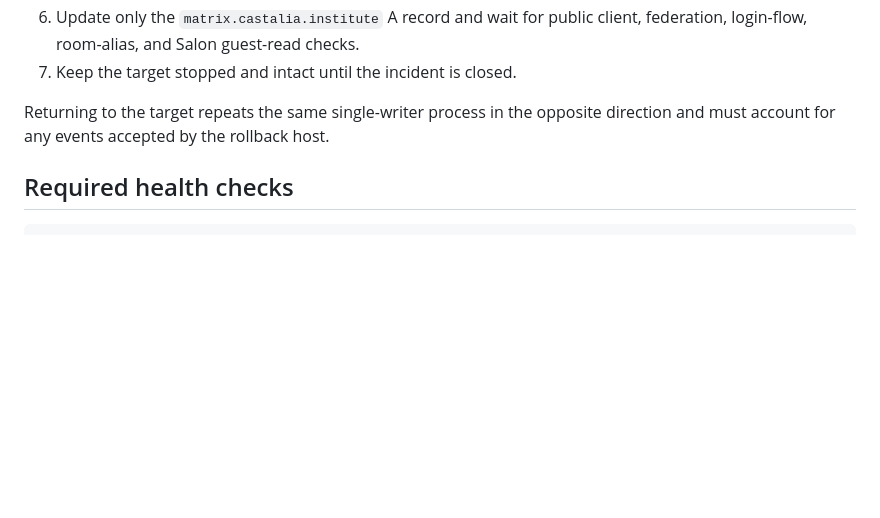
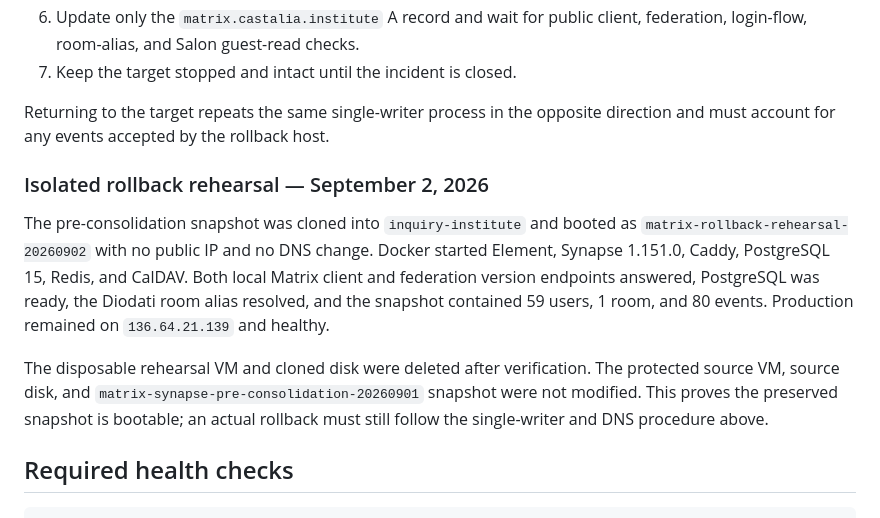
Before and after one commit to CastaliaInstitute/salon, a Markdown page: docs/GCP_MATRIX_CONSOLIDATION.md, the part around the change. Rendered like a GitHub page; blank space fills up the shorter version.

Commit message:
Document isolated Matrix rollback rehearsal

````diff
--- a/docs/GCP_MATRIX_CONSOLIDATION.md
+++ b/docs/GCP_MATRIX_CONSOLIDATION.md
@@ -86,6 +86,21 @@ place. Matrix must never run writable in both projects.
 Returning to the target repeats the same single-writer process in the opposite
 direction and must account for any events accepted by the rollback host.
 
+### Isolated rollback rehearsal — September 2, 2026
+
+The pre-consolidation snapshot was cloned into `inquiry-institute` and booted as
+`matrix-rollback-rehearsal-20260902` with no public IP and no DNS change. Docker
+started Element, Synapse 1.151.0, Caddy, PostgreSQL 15, Redis, and CalDAV. Both
+local Matrix client and federation version endpoints answered, PostgreSQL was
+ready, the Diodati room alias resolved, and the snapshot contained 59 users, 1
+room, and 80 events. Production remained on `136.64.21.139` and healthy.
+
+The disposable rehearsal VM and cloned disk were deleted after verification.
+The protected source VM, source disk, and
+`matrix-synapse-pre-consolidation-20260901` snapshot were not modified. This
+proves the preserved snapshot is bootable; an actual rollback must still follow
+the single-writer and DNS procedure above.
+
 ## Required health checks
 
 ```bash
````
